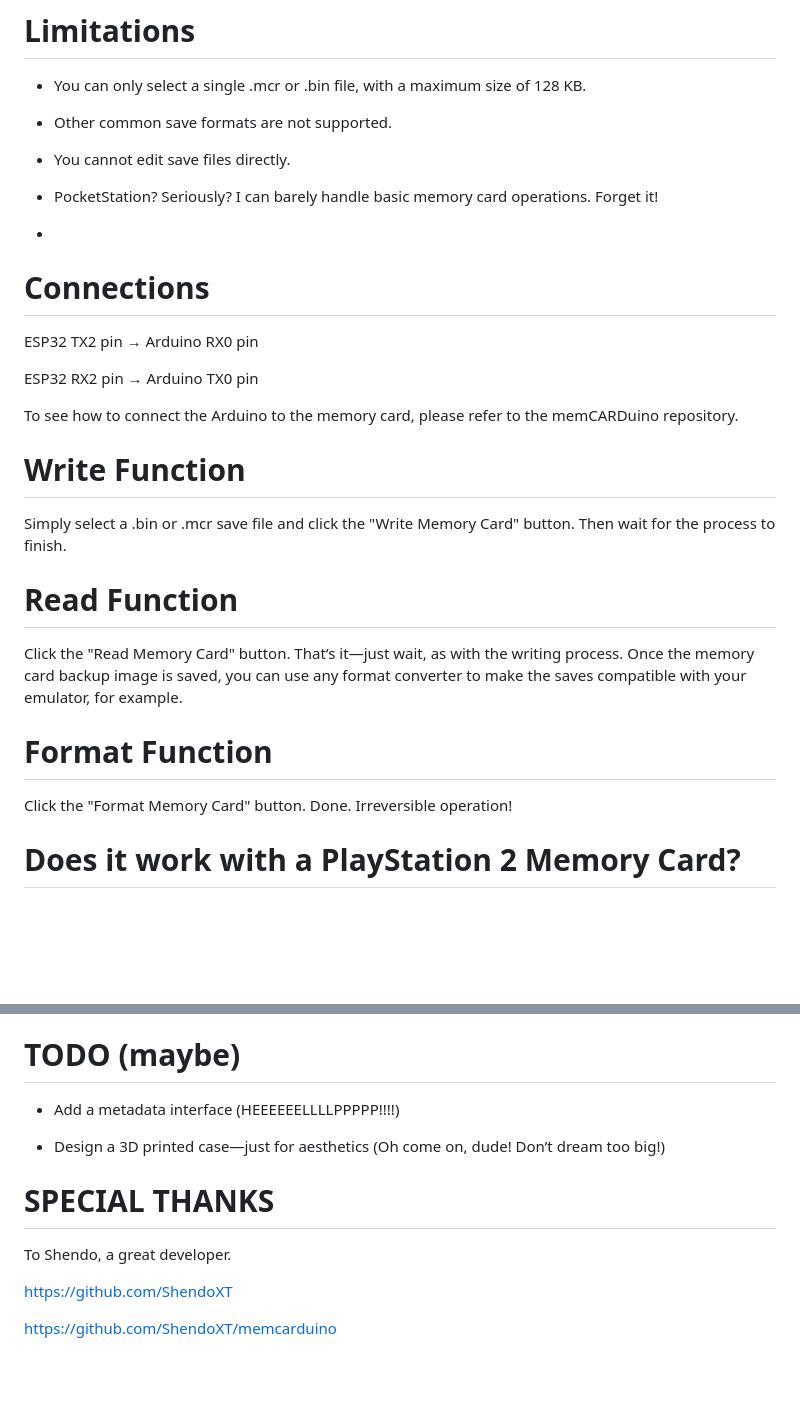
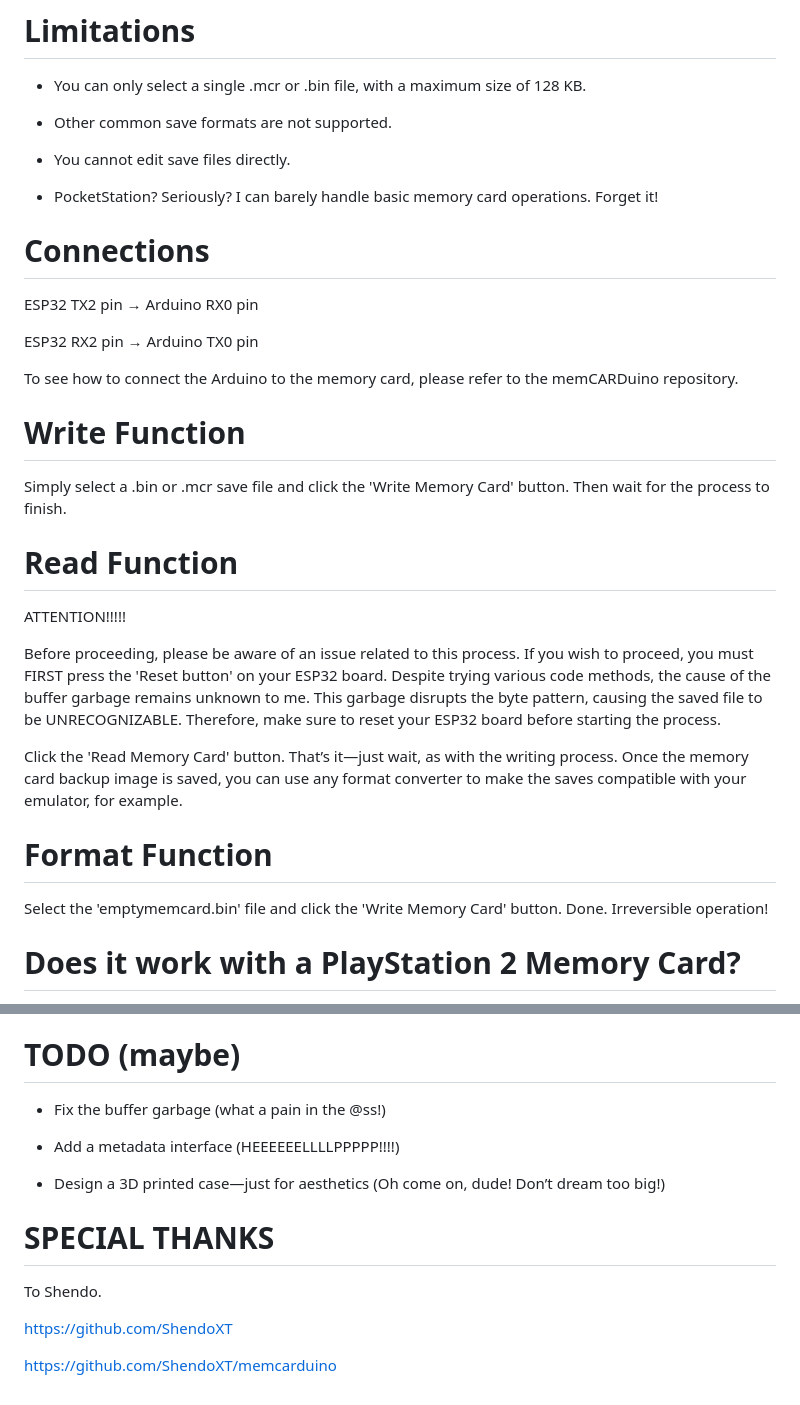
Before and after one commit to danfayal/ESP32memCARDlink, a Markdown page: README.md, 2 parts joined by grey strips. Rendered like a GitHub page; blank space fills up the shorter version.

```diff
--- a/README.md
+++ b/README.md
@@ -33,7 +33,7 @@ You can tweak the delay for writing or reading data. I usually go with 110 ms fo
 - You cannot edit save files directly.
 
 - PocketStation? Seriously? I can barely handle basic memory card operations. Forget it!
--
+
 
 # Connections
 
@@ -49,17 +49,21 @@ To see how to connect the Arduino to the memory card, please refer to the memCAR
 
 # Write Function
 
-Simply select a .bin or .mcr save file and click the "Write Memory Card" button. Then wait for the process to finish.
+Simply select a .bin or .mcr save file and click the 'Write Memory Card' button. Then wait for the process to finish.
 
 
 # Read Function
 
-Click the "Read Memory Card" button. That’s it—just wait, as with the writing process. Once the memory card backup image is saved, you can use any format converter to make the saves compatible with your emulator, for example.
+ATTENTION!!!!!
+
+Before proceeding, please be aware of an issue related to this process. If you wish to proceed, you must FIRST press the 'Reset button' on your ESP32 board. Despite trying various code methods, the cause of the buffer garbage remains unknown to me. This garbage disrupts the byte pattern, causing the saved file to be UNRECOGNIZABLE. Therefore, make sure to reset your ESP32 board before starting the process.
+
+Click the 'Read Memory Card' button. That’s it—just wait, as with the writing process. Once the memory card backup image is saved, you can use any format converter to make the saves compatible with your emulator, for example.
 
 
 # Format Function
 
-Click the "Format Memory Card" button. Done. Irreversible operation!
+Select the 'emptymemcard.bin' file and click the 'Write Memory Card' button. Done. Irreversible operation!
 
 
 # Does it work with a PlayStation 2 Memory Card?
@@ -78,13 +82,15 @@ P.S.: I honestly have no idea about PSXMemCard or PocketStation. I can be kinda
 
 # TODO (maybe)
 
+- Fix the buffer garbage (what a pain in the @ss!)
+
 - Add a metadata interface (HEEEEEELLLLPPPPP!!!!)
 
 - Design a 3D printed case—just for aesthetics (Oh come on, dude! Don’t dream too big!)
 
 # SPECIAL THANKS
 
-To Shendo, a great developer.
+To Shendo.
 
 https://github.com/ShendoXT
 
```
